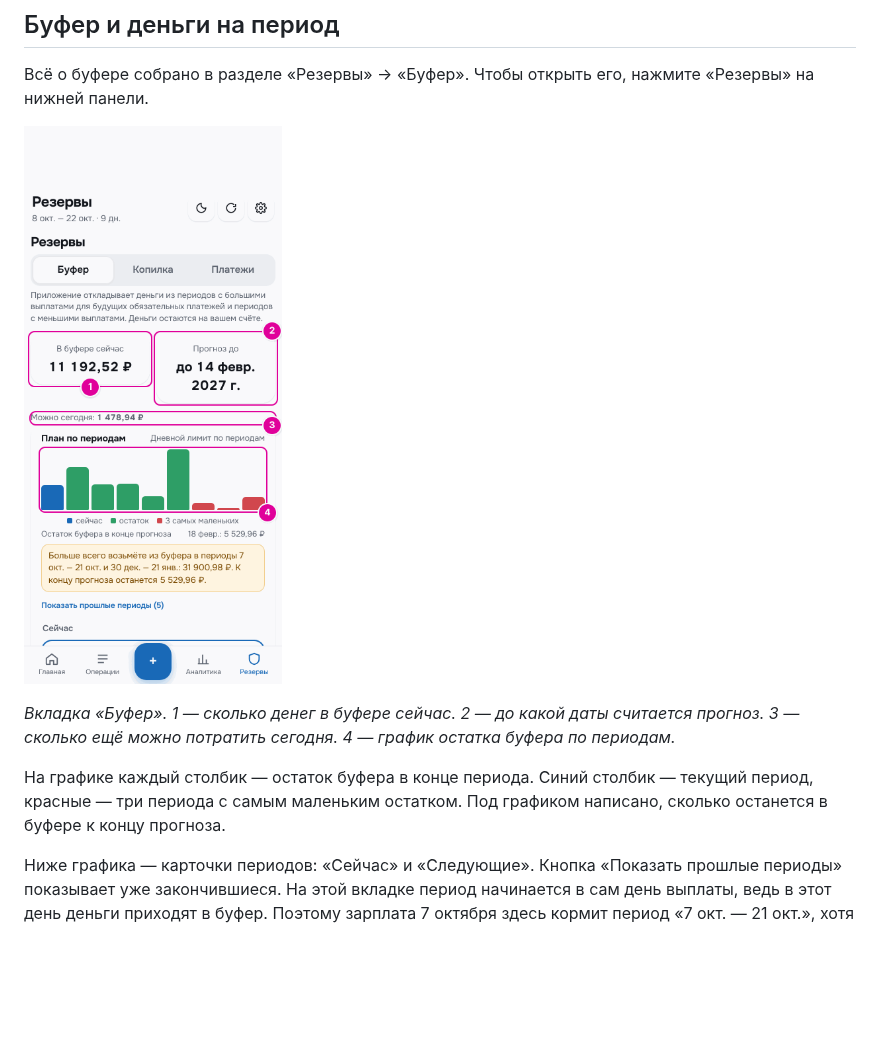
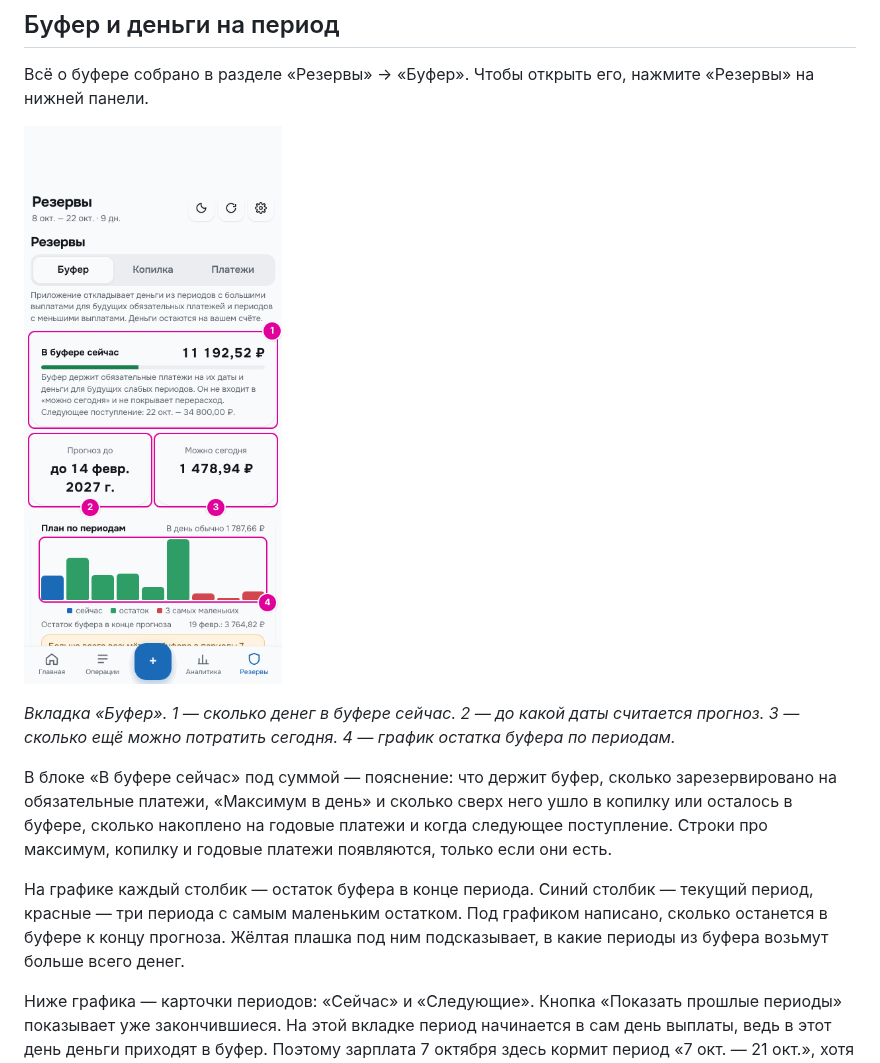
Before and after one commit to alexzid8811-hash/mimiapp-budget-bot, a Markdown page: docs/guide/05-payroll.md, the part around one of its changes. Drawn GitHub-style; pictures changed too: docs/guide/images/05-payroll-buffer-page.png; blank space fills up the shorter version.

```diff
--- a/docs/guide/05-payroll.md
+++ b/docs/guide/05-payroll.md
@@ -87,7 +87,9 @@
 
 *Вкладка «Буфер». 1 — сколько денег в буфере сейчас. 2 — до какой даты считается прогноз. 3 — сколько ещё можно потратить сегодня. 4 — график остатка буфера по периодам.*
 
-На графике каждый столбик — остаток буфера в конце периода. Синий столбик — текущий период, красные — три периода с самым маленьким остатком. Под графиком написано, сколько останется в буфере к концу прогноза.
+В блоке «В буфере сейчас» под суммой — пояснение: что держит буфер, сколько зарезервировано на обязательные платежи, «Максимум в день» и сколько сверх него ушло в копилку или осталось в буфере, сколько накоплено на годовые платежи и когда следующее поступление. Строки про максимум, копилку и годовые платежи появляются, только если они есть.
+
+На графике каждый столбик — остаток буфера в конце периода. Синий столбик — текущий период, красные — три периода с самым маленьким остатком. Под графиком написано, сколько останется в буфере к концу прогноза. Жёлтая плашка под ним подсказывает, в какие периоды из буфера возьмут больше всего денег.
 
 Ниже графика — карточки периодов: «Сейчас» и «Следующие». Кнопка «Показать прошлые периоды» показывает уже закончившиеся. На этой вкладке период начинается в сам день выплаты, ведь в этот день деньги приходят в буфер. Поэтому зарплата 7 октября здесь кормит период «7 окт. — 21 окт.», хотя тратить её начинают с 8-го.
 
```
Also changed, not shown: other parts of docs/guide/05-payroll.md (+1 -1 lines), docs/guide/03-home.md (+3 -3 lines), docs/guide/images/03-home-buffer.png (deleted), docs/guide/images/03-home-forecast.png (added), docs/guide/images/03-home-period.png, 9 other files.
